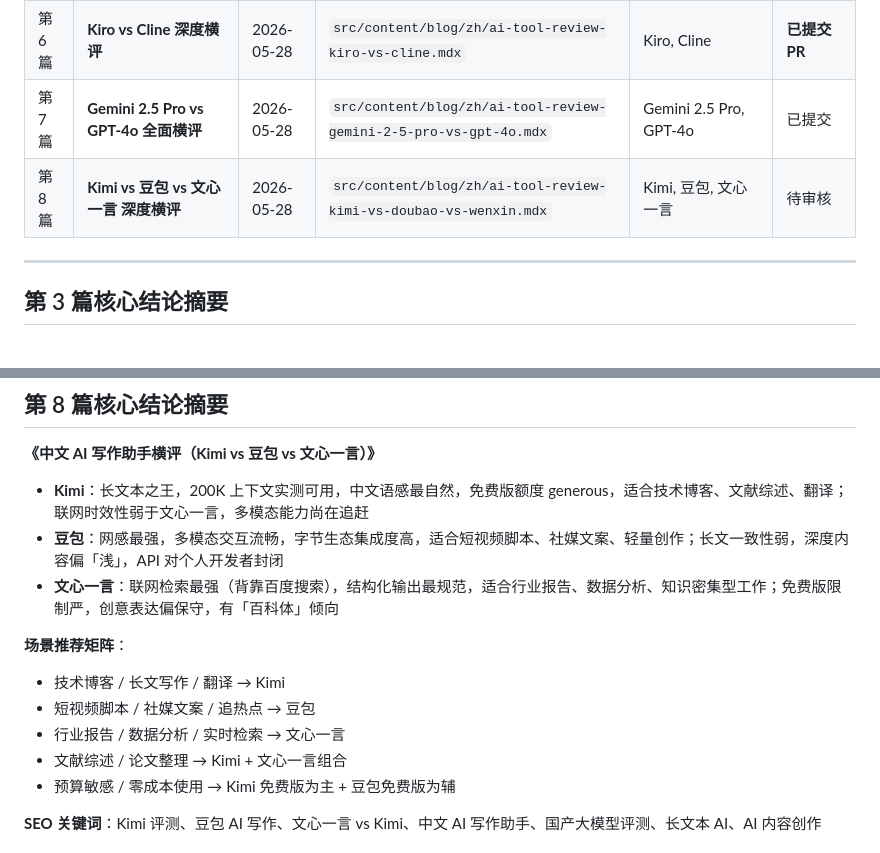
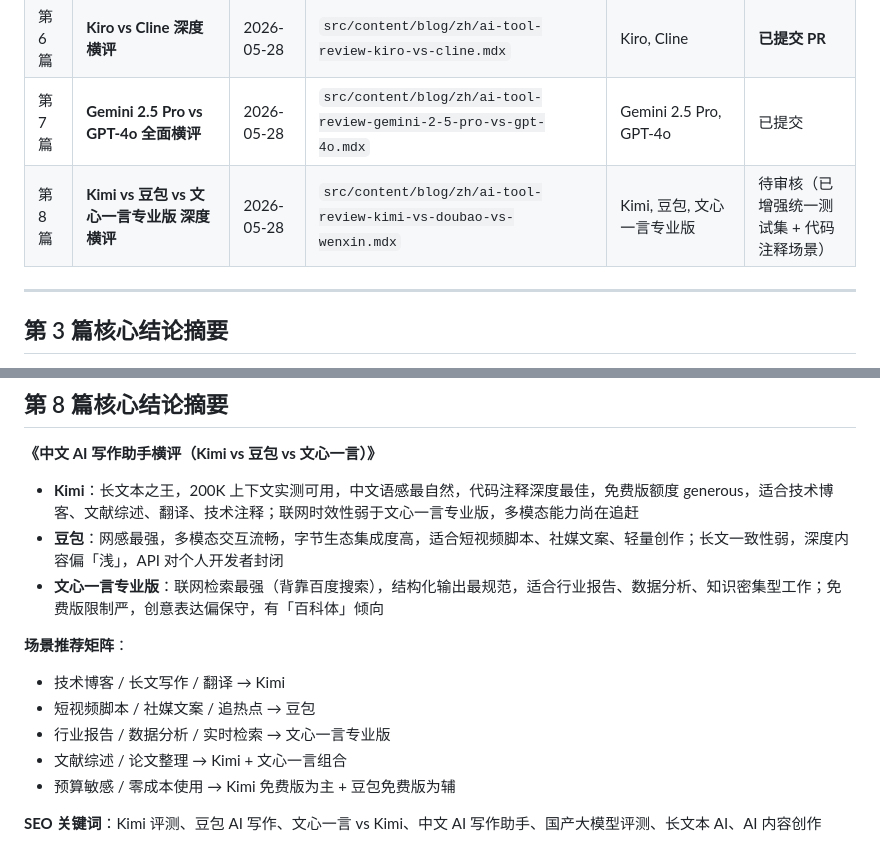
Before and after one commit to yangliang2/peterclaw_website, a Markdown page: content-strategy/ai-tool-reviews/README.md, 2 parts joined by grey strips. GitHub-like rendering.

Commit message:
docs(content-strategy): update AI tool review #8 summary with enhanced test coverage [PET-451]
Co-authored-by: multica-agent <github@multica.ai>

```diff
--- a/content-strategy/ai-tool-reviews/README.md
+++ b/content-strategy/ai-tool-reviews/README.md
@@ -18,7 +18,7 @@
 | 第 5 篇 | Antigravity 2.0 / Kiro / Cline 深度评测 | 2026-05-26 | `src/content/blog/zh/ai-tool-review-antigravity-kiro-cline.md` | Antigravity, Kiro, Cline | 已发布 |
 | 第 6 篇 | **Kiro vs Cline 深度横评** | 2026-05-28 | `src/content/blog/zh/ai-tool-review-kiro-vs-cline.mdx` | Kiro, Cline | **已提交 PR** |
 | 第 7 篇 | **Gemini 2.5 Pro vs GPT-4o 全面横评** | 2026-05-28 | `src/content/blog/zh/ai-tool-review-gemini-2-5-pro-vs-gpt-4o.mdx` | Gemini 2.5 Pro, GPT-4o | 已提交 |
-| 第 8 篇 | **Kimi vs 豆包 vs 文心一言 深度横评** | 2026-05-28 | `src/content/blog/zh/ai-tool-review-kimi-vs-doubao-vs-wenxin.mdx` | Kimi, 豆包, 文心一言 | 待审核 |
+| 第 8 篇 | **Kimi vs 豆包 vs 文心一言专业版 深度横评** | 2026-05-28 | `src/content/blog/zh/ai-tool-review-kimi-vs-doubao-vs-wenxin.mdx` | Kimi, 豆包, 文心一言专业版 | 待审核（已增强统一测试集 + 代码注释场景）|
 
 ---
 
@@ -98,14 +98,14 @@
 
 **《中文 AI 写作助手横评（Kimi vs 豆包 vs 文心一言）》**
 
-- **Kimi**：长文本之王，200K 上下文实测可用，中文语感最自然，免费版额度 generous，适合技术博客、文献综述、翻译；联网时效性弱于文心一言，多模态能力尚在追赶
+- **Kimi**：长文本之王，200K 上下文实测可用，中文语感最自然，代码注释深度最佳，免费版额度 generous，适合技术博客、文献综述、翻译、技术注释；联网时效性弱于文心一言专业版，多模态能力尚在追赶
 - **豆包**：网感最强，多模态交互流畅，字节生态集成度高，适合短视频脚本、社媒文案、轻量创作；长文一致性弱，深度内容偏「浅」，API 对个人开发者封闭
-- **文心一言**：联网检索最强（背靠百度搜索），结构化输出最规范，适合行业报告、数据分析、知识密集型工作；免费版限制严，创意表达偏保守，有「百科体」倾向
+- **文心一言专业版**：联网检索最强（背靠百度搜索），结构化输出最规范，适合行业报告、数据分析、知识密集型工作；免费版限制严，创意表达偏保守，有「百科体」倾向
 
 **场景推荐矩阵**：
 - 技术博客 / 长文写作 / 翻译 → Kimi
 - 短视频脚本 / 社媒文案 / 追热点 → 豆包
-- 行业报告 / 数据分析 / 实时检索 → 文心一言
+- 行业报告 / 数据分析 / 实时检索 → 文心一言专业版
 - 文献综述 / 论文整理 → Kimi + 文心一言组合
 - 预算敏感 / 零成本使用 → Kimi 免费版为主 + 豆包免费版为辅
 
```
